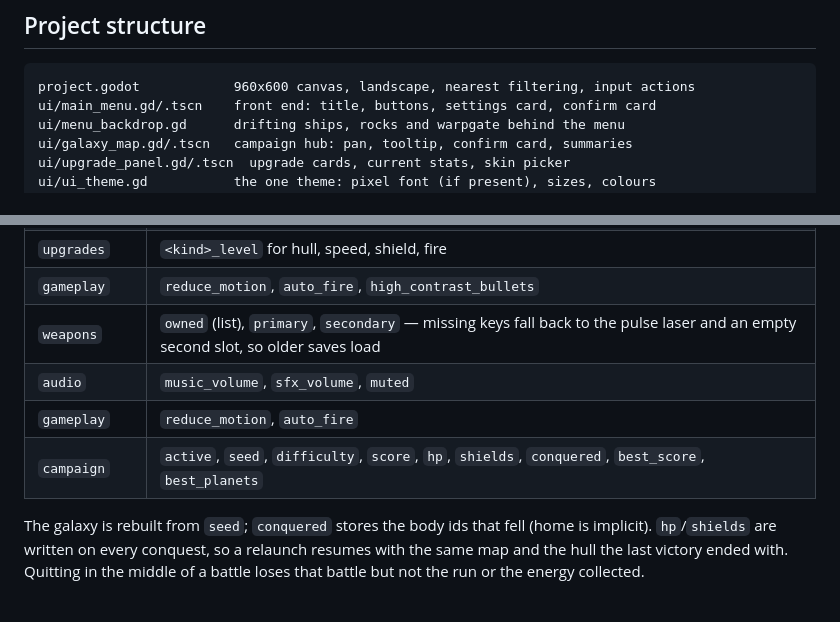
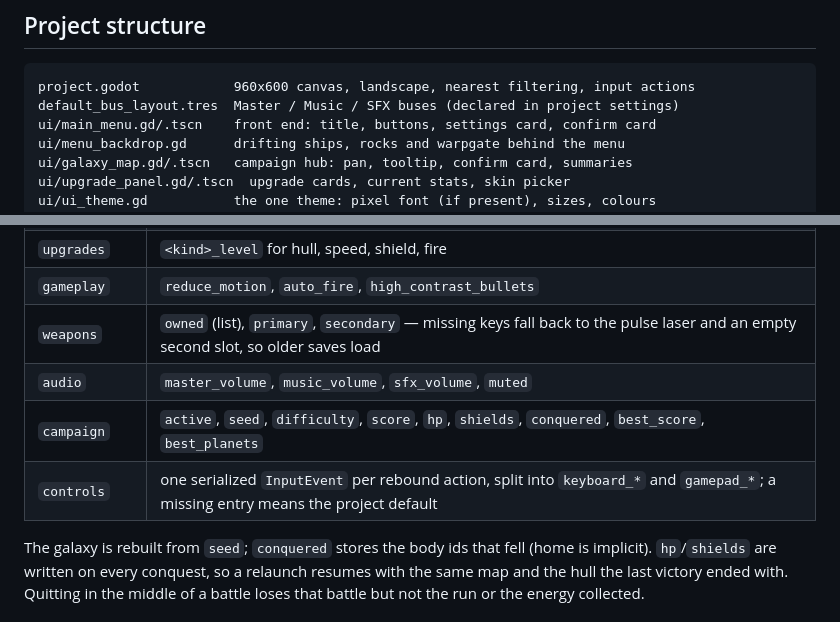
Before and after one commit to Akash-Das26/Astro-Dash2, a Markdown page: README.md, 2 parts joined by grey strips. GitHub-like rendering.

````diff
--- a/README.md
+++ b/README.md
@@ -244,6 +247,7 @@ asks where an input came from.
 
 ```
 project.godot            960x600 canvas, landscape, nearest filtering, input actions
+default_bus_layout.tres  Master / Music / SFX buses (declared in project settings)
 ui/main_menu.gd/.tscn    front end: title, buttons, settings card, confirm card
 ui/menu_backdrop.gd      drifting ships, rocks and warpgate behind the menu
 ui/galaxy_map.gd/.tscn   campaign hub: pan, tooltip, confirm card, summaries
@@ -423,9 +451,9 @@ system loads as CADET, with its old `high_score` seeding CADET's record.
 | `upgrades` | `<kind>_level` for hull, speed, shield, fire |
 | `gameplay` | `reduce_motion`, `auto_fire`, `high_contrast_bullets` |
 | `weapons` | `owned` (list), `primary`, `secondary` — missing keys fall back to the pulse laser and an empty second slot, so older saves load |
-| `audio` | `music_volume`, `sfx_volume`, `muted` |
-| `gameplay` | `reduce_motion`, `auto_fire` |
+| `audio` | `master_volume`, `music_volume`, `sfx_volume`, `muted` |
 | `campaign` | `active`, `seed`, `difficulty`, `score`, `hp`, `shields`, `conquered`, `best_score`, `best_planets` |
+| `controls` | one serialized `InputEvent` per rebound action, split into `keyboard_*` and `gamepad_*`; a missing entry means the project default |
 
 The galaxy is rebuilt from `seed`; `conquered` stores the body ids that fell (home
 is implicit). `hp`/`shields` are written on every conquest, so a relaunch resumes
````
Also changed, not shown: other parts of README.md (+32 -5 lines).
